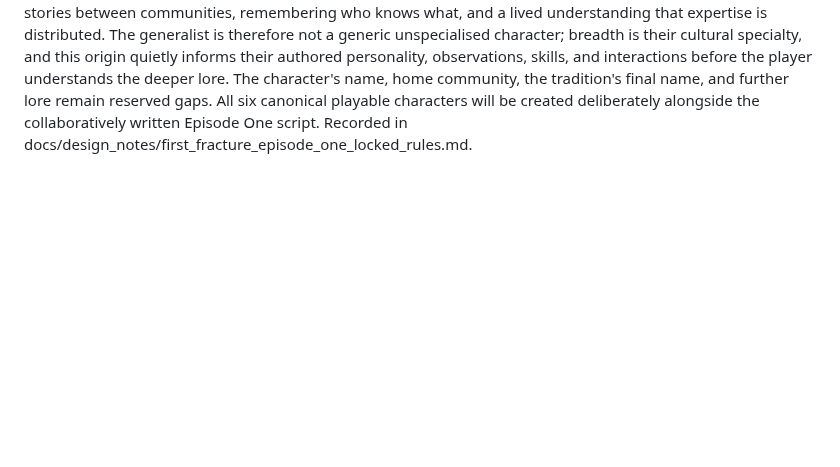
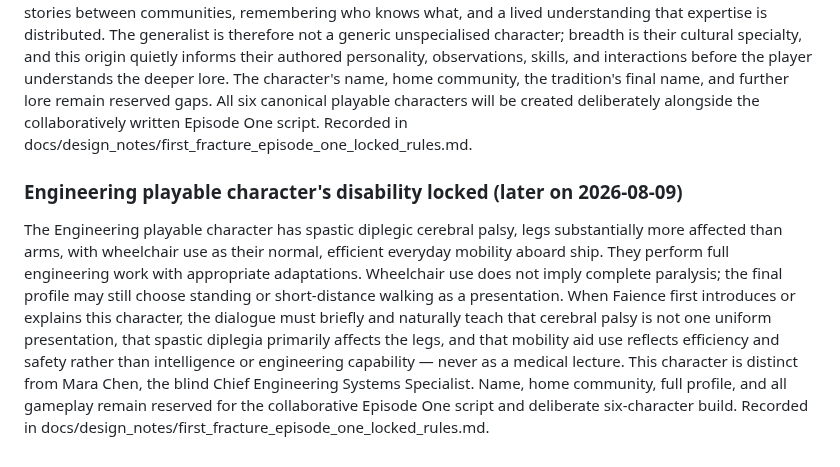
Before and after one commit to The-Nexus-system/Resonance-Fractured-Frequency, a Markdown page: docs/11_Decision_Log.md, the part around the change. GitHub-like rendering; blank space fills up the shorter version.

```diff
--- a/docs/11_Decision_Log.md
+++ b/docs/11_Decision_Log.md
@@ -289,3 +289,7 @@ The Episode One opening is locked in `docs/design_notes/first_fracture_episode_o
 ### Sixth playable role locked to the Living Library tradition (later on 2026-08-09)
 
 The general apprentice / Acting Ensign generalist — the sixth canonical playable role — is locked as originating from the Living Library tradition (working name; final canon name reserved for Nexus/Kit, and deliberately distinct from the Shawabti's Living Archive, which is unrelated). The tradition is a human cultural lineage built on existing canon rules: broad cross-disciplinary and cross-community learning, carrying practical knowledge and stories between communities, remembering who knows what, and a lived understanding that expertise is distributed. The generalist is therefore not a generic unspecialised character; breadth is their cultural specialty, and this origin quietly informs their authored personality, observations, skills, and interactions before the player understands the deeper lore. The character's name, home community, the tradition's final name, and further lore remain reserved gaps. All six canonical playable characters will be created deliberately alongside the collaboratively written Episode One script. Recorded in docs/design_notes/first_fracture_episode_one_locked_rules.md.
+
+### Engineering playable character's disability locked (later on 2026-08-09)
+
+The Engineering playable character has spastic diplegic cerebral palsy, legs substantially more affected than arms, with wheelchair use as their normal, efficient everyday mobility aboard ship. They perform full engineering work with appropriate adaptations. Wheelchair use does not imply complete paralysis; the final profile may still choose standing or short-distance walking as a presentation. When Faience first introduces or explains this character, the dialogue must briefly and naturally teach that cerebral palsy is not one uniform presentation, that spastic diplegia primarily affects the legs, and that mobility aid use reflects efficiency and safety rather than intelligence or engineering capability — never as a medical lecture. This character is distinct from Mara Chen, the blind Chief Engineering Systems Specialist. Name, home community, full profile, and all gameplay remain reserved for the collaborative Episode One script and deliberate six-character build. Recorded in docs/design_notes/first_fracture_episode_one_locked_rules.md.
```
Also changed, not shown: docs/design_notes/first_fracture_episode_one_locked_rules.md (+36 -0 lines).
